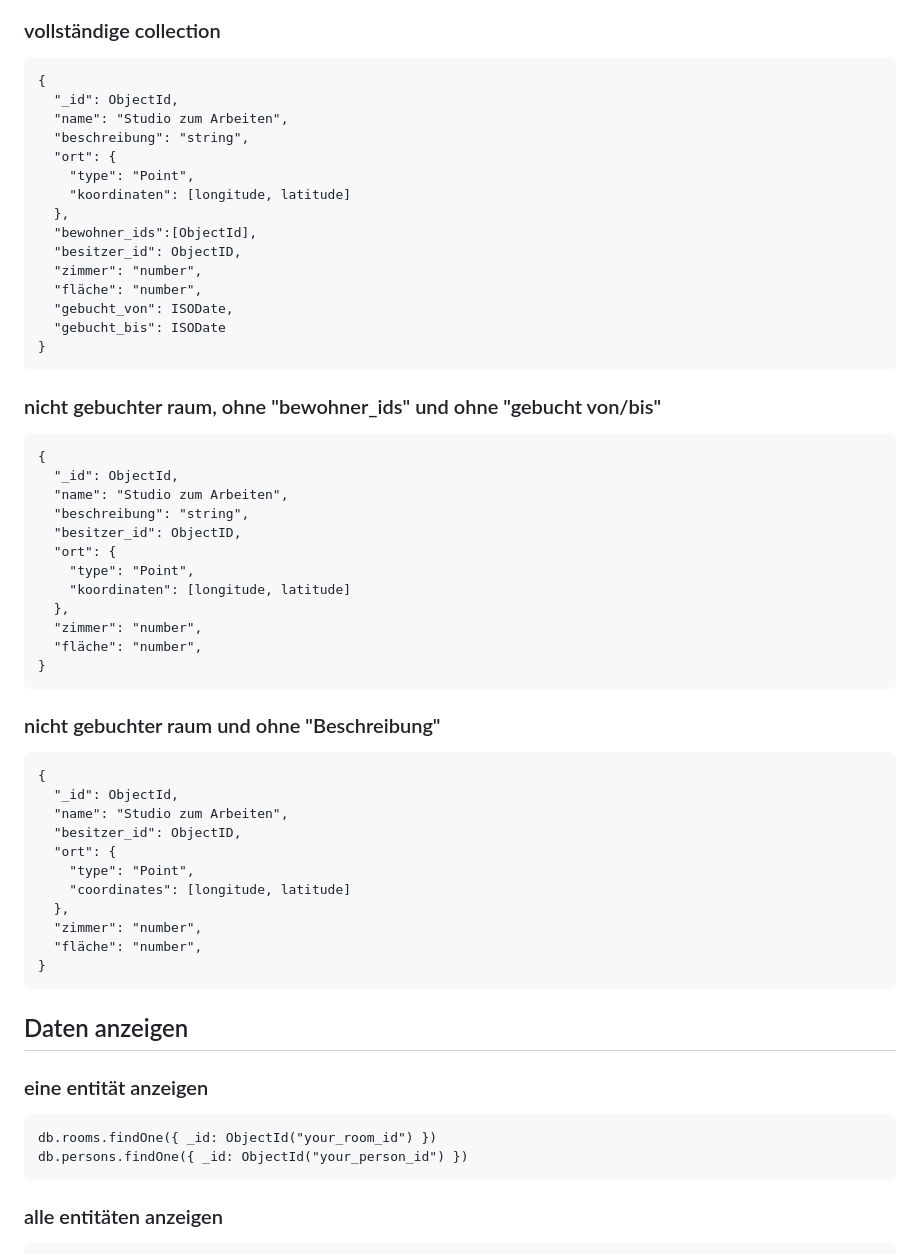
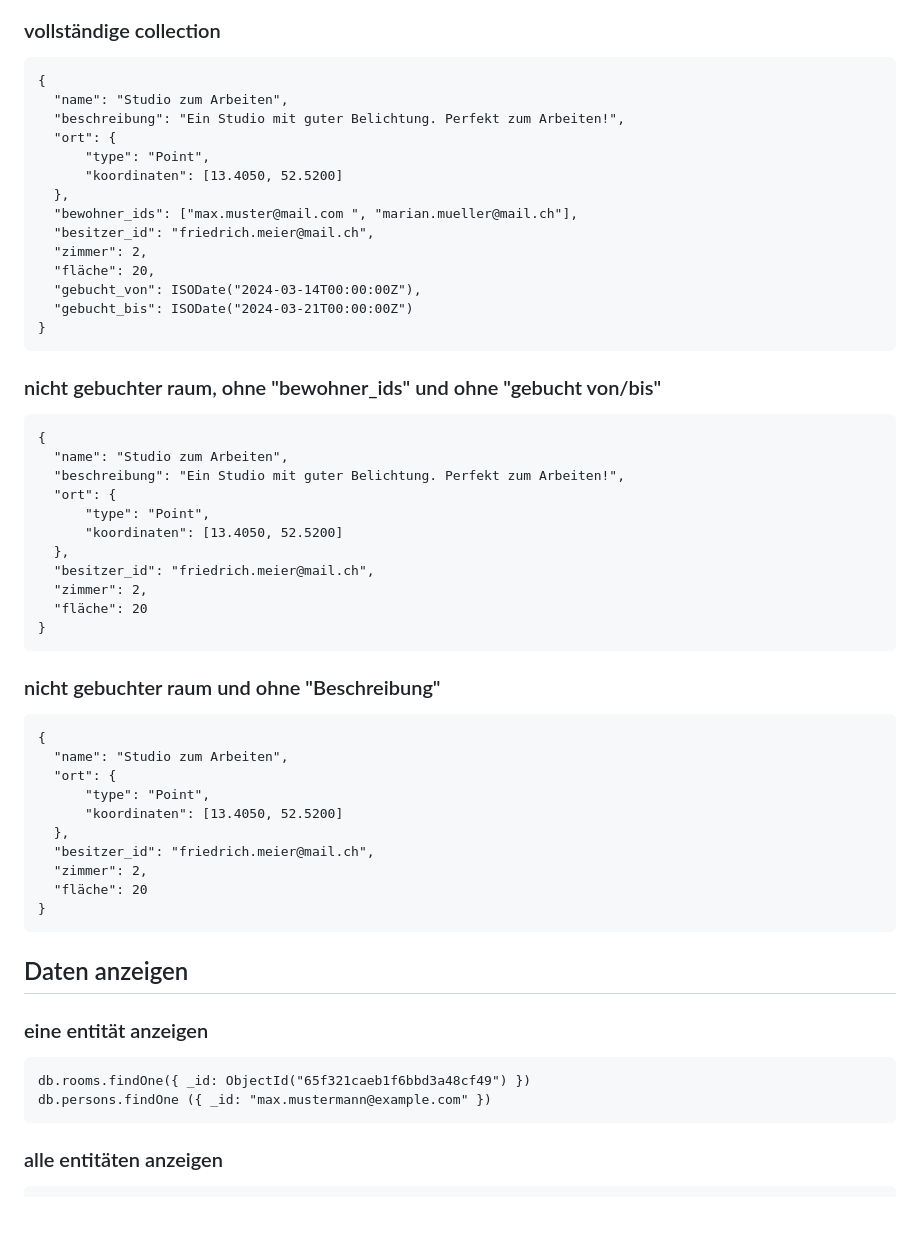
Before and after one commit to SebastianChristen/rent-a-room, a Markdown page: README.md, the part around the change. GitHub-like rendering; blank space fills up the shorter version.

Commit message:
Update "Dynamische Daten" and "Daten Anzeigen" to match Doku

````diff
--- a/README.md
+++ b/README.md
@@ -87,19 +87,18 @@ db.persons.deleteOne({ _id: "max.mustermann@example.com” })
 ### vollständige collection
 ```
 {
-  "_id": ObjectId,
   "name": "Studio zum Arbeiten",
-  "beschreibung": "string",
+  "beschreibung": "Ein Studio mit guter Belichtung. Perfekt zum Arbeiten!",
   "ort": {
-    "type": "Point",
-    "koordinaten": [longitude, latitude]
+      "type": "Point",
+      "koordinaten": [13.4050, 52.5200]
   },
-  "bewohner_ids":[ObjectId],
-  "besitzer_id": ObjectID,
-  "zimmer": "number",
-  "fläche": "number",
-  "gebucht_von": ISODate,
-  "gebucht_bis": ISODate
+  "bewohner_ids": ["max.muster@mail.com ", "marian.mueller@mail.ch"],
+  "besitzer_id": "friedrich.meier@mail.ch",
+  "zimmer": 2,
+  "fläche": 20,
+  "gebucht_von": ISODate("2024-03-14T00:00:00Z"),
+  "gebucht_bis": ISODate("2024-03-21T00:00:00Z")
 }
 ```
 
@@ -107,16 +106,15 @@ db.persons.deleteOne({ _id: "max.mustermann@example.com” })
 
 ```
 {
-  "_id": ObjectId,
   "name": "Studio zum Arbeiten",
-  "beschreibung": "string",
-  "besitzer_id": ObjectID,
+  "beschreibung": "Ein Studio mit guter Belichtung. Perfekt zum Arbeiten!",
   "ort": {
-    "type": "Point",
-    "koordinaten": [longitude, latitude]
+      "type": "Point",
+      "koordinaten": [13.4050, 52.5200]
   },
-  "zimmer": "number",
-  "fläche": "number",
+  "besitzer_id": "friedrich.meier@mail.ch",
+  "zimmer": 2,
+  "fläche": 20
 }
 ```
 
@@ -125,15 +123,14 @@ db.persons.deleteOne({ _id: "max.mustermann@example.com” })
 
 ```
 {
-  "_id": ObjectId,
   "name": "Studio zum Arbeiten",
-  "besitzer_id": ObjectID,
   "ort": {
-    "type": "Point",
-    "coordinates": [longitude, latitude]
+      "type": "Point",
+      "koordinaten": [13.4050, 52.5200]
   },
-  "zimmer": "number",
-  "fläche": "number",
+  "besitzer_id": "friedrich.meier@mail.ch",
+  "zimmer": 2,
+  "fläche": 20
 }
 ```
 
@@ -142,8 +139,8 @@ db.persons.deleteOne({ _id: "max.mustermann@example.com” })
 ### eine entität anzeigen
 
 ```
-db.rooms.findOne({ _id: ObjectId("your_room_id") })
-db.persons.findOne({ _id: ObjectId("your_person_id") })
+db.rooms.findOne({ _id: ObjectId("65f321caeb1f6bbd3a48cf49") })
+db.persons.findOne ({ _id: "max.mustermann@example.com" })
 ```
 
 ### alle entitäten anzeigen
````
